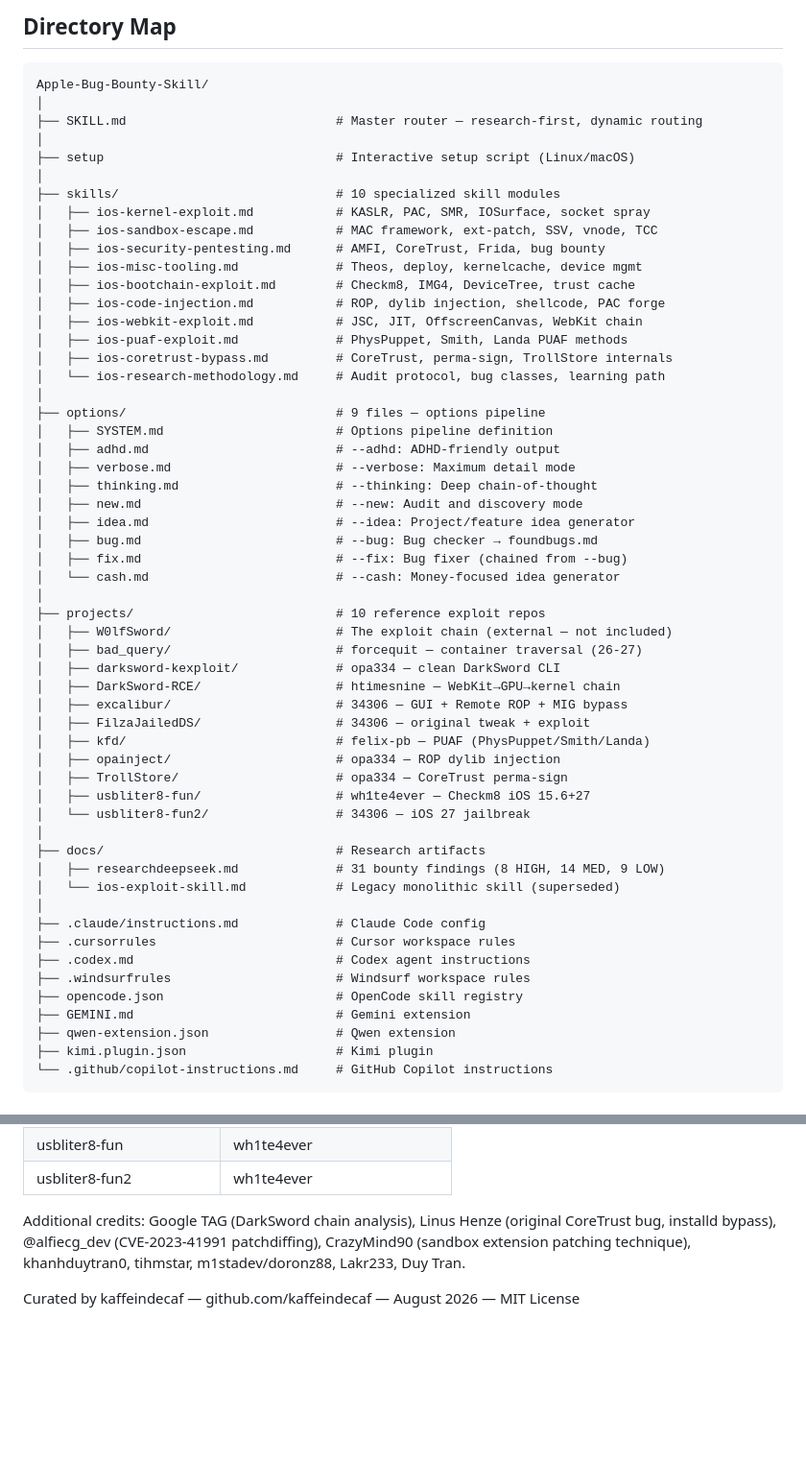
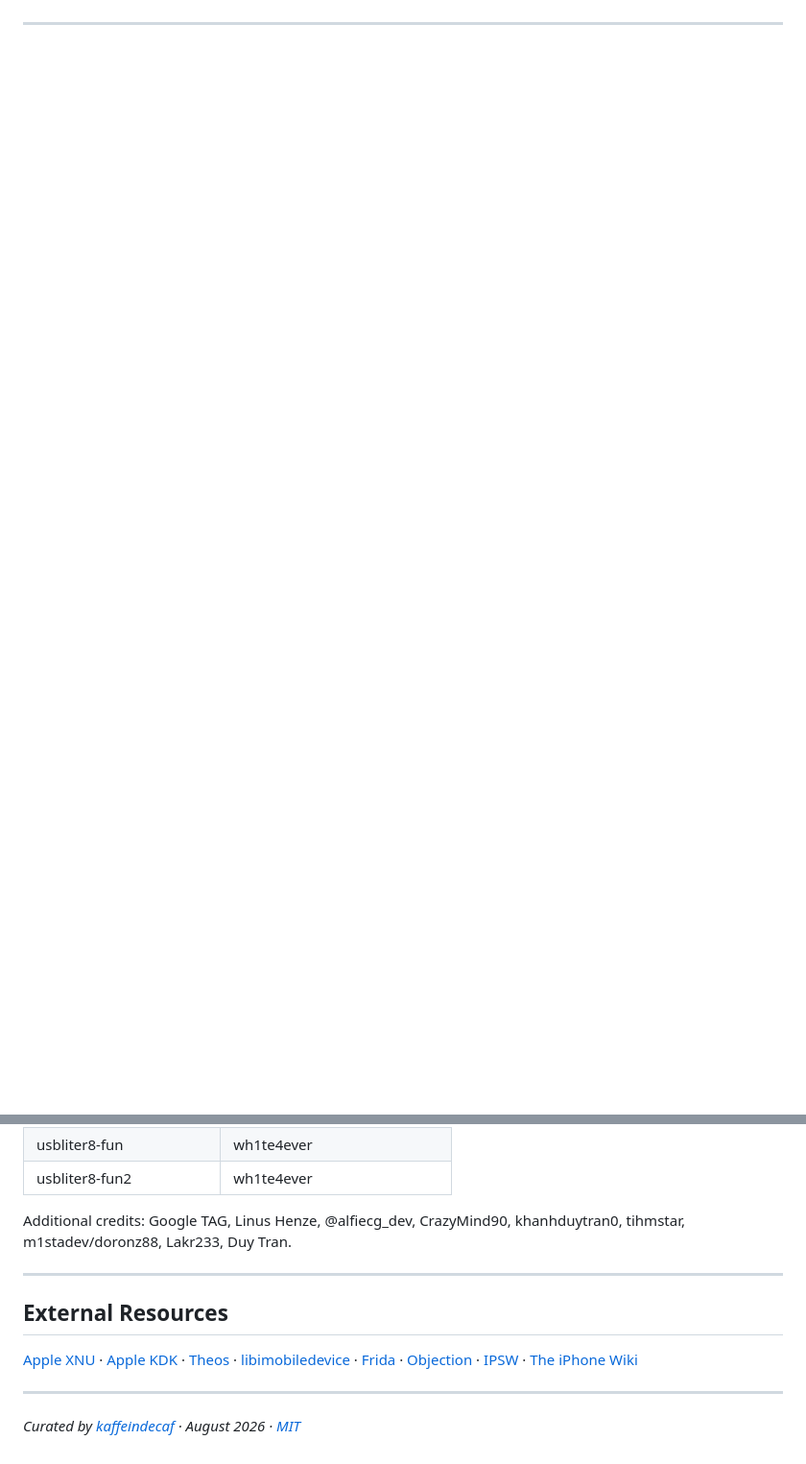
Before and after one commit to kaffeindecaf/Apple-Bug-Bounty-Skill, a Markdown page: README.md, 2 parts joined by grey strips. Shown at 96% size. Drawn GitHub-style; folded sections open; blank space fills up the shorter version.

````diff
--- a/README.md
+++ b/README.md
@@ -51,61 +52 @@ opencode "Load ios-kernel-exploit skill and analyze this kernel panic"
 
-## Directory Map
-
-```
-Apple-Bug-Bounty-Skill/
-│
-├── SKILL.md                            # Master router — research-first, dynamic routing
-│
-├── setup                               # Interactive setup script (Linux/macOS)
-│
-├── skills/                             # 10 specialized skill modules
-│   ├── ios-kernel-exploit.md           # KASLR, PAC, SMR, IOSurface, socket spray
-│   ├── ios-sandbox-escape.md           # MAC framework, ext-patch, SSV, vnode, TCC
-│   ├── ios-security-pentesting.md      # AMFI, CoreTrust, Frida, bug bounty
-│   ├── ios-misc-tooling.md             # Theos, deploy, kernelcache, device mgmt
-│   ├── ios-bootchain-exploit.md        # Checkm8, IMG4, DeviceTree, trust cache
-│   ├── ios-code-injection.md           # ROP, dylib injection, shellcode, PAC forge
-│   ├── ios-webkit-exploit.md           # JSC, JIT, OffscreenCanvas, WebKit chain
-│   ├── ios-puaf-exploit.md             # PhysPuppet, Smith, Landa PUAF methods
-│   ├── ios-coretrust-bypass.md         # CoreTrust, perma-sign, TrollStore internals
-│   └── ios-research-methodology.md     # Audit protocol, bug classes, learning path
-│
-├── options/                            # 9 files — options pipeline
-│   ├── SYSTEM.md                       # Options pipeline definition
-│   ├── adhd.md                         # --adhd: ADHD-friendly output
-│   ├── verbose.md                      # --verbose: Maximum detail mode
-│   ├── thinking.md                     # --thinking: Deep chain-of-thought
-│   ├── new.md                          # --new: Audit and discovery mode
-│   ├── idea.md                         # --idea: Project/feature idea generator
-│   ├── bug.md                          # --bug: Bug checker → foundbugs.md
-│   ├── fix.md                          # --fix: Bug fixer (chained from --bug)
-│   └── cash.md                         # --cash: Money-focused idea generator
-│
-├── projects/                           # 10 reference exploit repos
-│   ├── W0lfSword/                      # The exploit chain (external — not included)
-│   ├── bad_query/                      # forcequit — container traversal (26-27)
-│   ├── darksword-kexploit/             # opa334 — clean DarkSword CLI
-│   ├── DarkSword-RCE/                  # htimesnine — WebKit→GPU→kernel chain
-│   ├── excalibur/                      # 34306 — GUI + Remote ROP + MIG bypass
-│   ├── FilzaJailedDS/                  # 34306 — original tweak + exploit
-│   ├── kfd/                            # felix-pb — PUAF (PhysPuppet/Smith/Landa)
-│   ├── opainject/                      # opa334 — ROP dylib injection
-│   ├── TrollStore/                     # opa334 — CoreTrust perma-sign
-│   ├── usbliter8-fun/                  # wh1te4ever — Checkm8 iOS 15.6+27
-│   └── usbliter8-fun2/                 # 34306 — iOS 27 jailbreak
-│
-├── docs/                               # Research artifacts
-│   ├── researchdeepseek.md             # 31 bounty findings (8 HIGH, 14 MED, 9 LOW)
-│   └── ios-exploit-skill.md            # Legacy monolithic skill (superseded)
-│
-├── .claude/instructions.md             # Claude Code config
-├── .cursorrules                        # Cursor workspace rules
-├── .codex.md                           # Codex agent instructions
-├── .windsurfrules                      # Windsurf workspace rules
-├── opencode.json                       # OpenCode skill registry
-├── GEMINI.md                           # Gemini extension
-├── qwen-extension.json                 # Qwen extension
-├── kimi.plugin.json                    # Kimi plugin
-└── .github/copilot-instructions.md     # GitHub Copilot instructions
-```
-
@@ -289,6 +200,14 @@ This knowledge base was built from the work of the following researchers and dev
 | usbliter8-fun | wh1te4ever |
 | usbliter8-fun2 | wh1te4ever |
 
-Additional credits: Google TAG (DarkSword chain analysis), Linus Henze (original CoreTrust bug, installd bypass), @alfiecg_dev (CVE-2023-41991 patchdiffing), CrazyMind90 (sandbox extension patching technique), khanhduytran0, tihmstar, m1stadev/doronz88, Lakr233, Duy Tran.
+Additional credits: Google TAG, Linus Henze, @alfiecg_dev, CrazyMind90, khanhduytran0, tihmstar, m1stadev/doronz88, Lakr233, Duy Tran.
 
-Curated by kaffeindecaf — github.com/kaffeindecaf — August 2026 — MIT License
+---
+
+## External Resources
+
+[Apple XNU](https://github.com/apple-oss-distributions/xnu) · [Apple KDK](https://developer.apple.com/download/all/?q=kernel) · [Theos](https://github.com/theos/theos) · [libimobiledevice](https://github.com/libimobiledevice/libimobiledevice) · [Frida](https://frida.re) · [Objection](https://github.com/sensepost/objection) · [IPSW](https://ipsw.me) · [The iPhone Wiki](https://www.theiphonewiki.com)
+
+---
+
+*Curated by [kaffeindecaf](https://github.com/kaffeindecaf) · August 2026 · [MIT](LICENSE)*
````
Also changed, not shown: other parts of README.md (+115 -144 lines).
